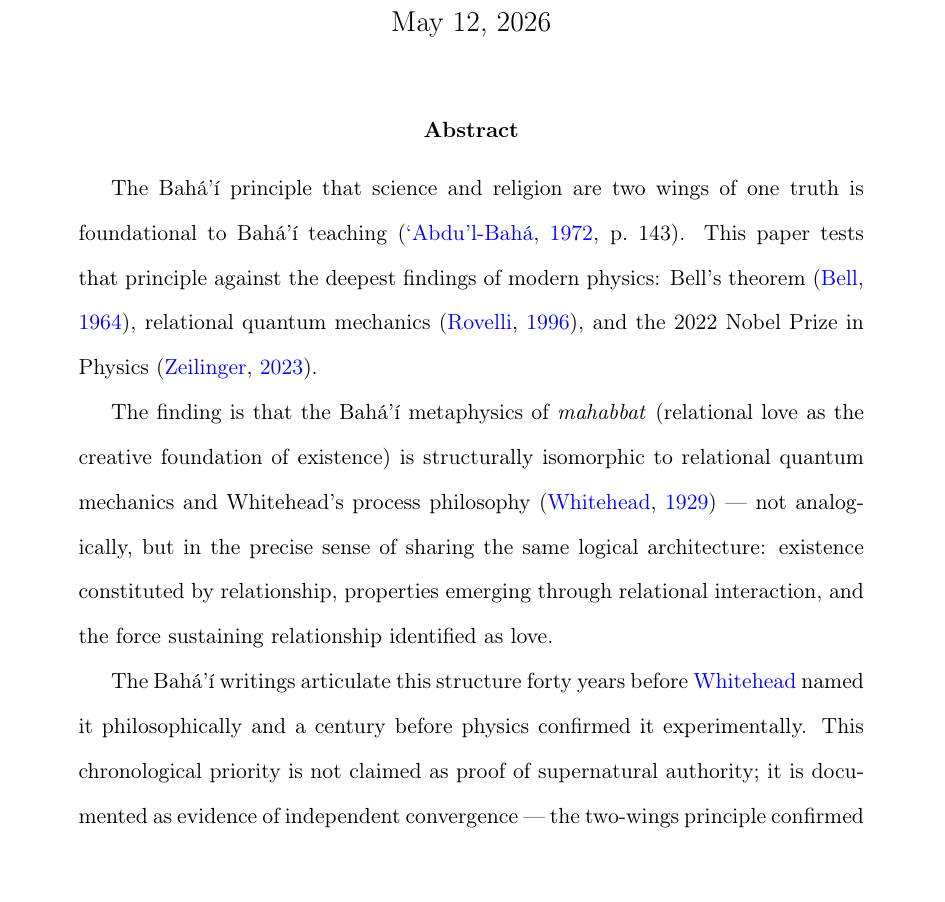
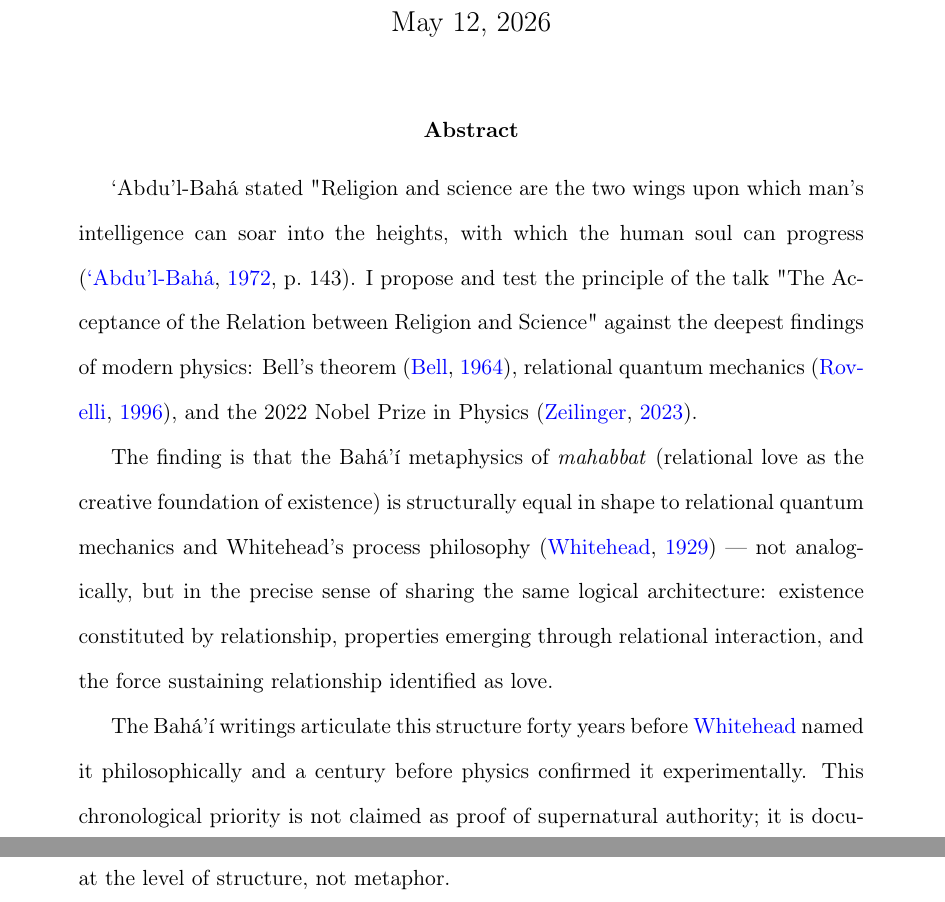
Before and after one commit to adams-research/pub3-bahai-studies, a LaTeX paper (main.tex, which reads sections/00-abstract.tex): part of page 1 of 19 before the commit and two parts of pages 1 and 2 of 19 after it, the two joined at a grey line, cut so that both start at the same text, the shorter picture padded with empty space. Compiled offline with pdfLaTeX.

Commit message:
Updates from Overleaf

```diff
--- a/sections/00-abstract.tex
+++ b/sections/00-abstract.tex
@@ -2,21 +2,8 @@
 % No mathematics required. State the two-wings principle and structural
 % isomorphism finding. Accessible to \bahai scholars.
 
-The \bahai principle that science and religion are two wings of one truth is
-foundational to \bahai teaching \citep[p.~143]{ParisTalks}.
-This paper tests that principle against the deepest findings of modern physics:
-Bell's theorem~\citep{Bell1964}, relational quantum mechanics~\citep{Rovelli1996},
-and the 2022 Nobel Prize in Physics~\citep{Zeilinger2023Nobel}.
+\AbdulBaha stated "Religion and science are the two wings upon which man’s intelligence can soar into the heights, with which the human soul can progress \citep[p.~143]{ParisTalks}. I propose and test the principle of the talk "The Acceptance of the Relation between Religion and Science" against the deepest findings of modern physics: Bell's theorem~\citep{Bell1964}, relational quantum mechanics~\citep{Rovelli1996}, and the 2022 Nobel Prize in Physics~\citep{Zeilinger2023Nobel}.
 
-The finding is that the \bahai metaphysics of \mahabbat (relational love as the
-creative foundation of existence) is structurally isomorphic to relational quantum
-mechanics and Whitehead's process philosophy~\citep{Whitehead1929} --- not
-analogically, but in the precise sense of sharing the same logical architecture:
-existence constituted by relationship, properties emerging through relational
-interaction, and the force sustaining relationship identified as love.
+The finding is that the \bahai metaphysics of \mahabbat (relational love as the creative foundation of existence) is structurally equal in shape to relational quantum mechanics and Whitehead's process philosophy~\citep{Whitehead1929} --- not analogically, but in the precise sense of sharing the same logical architecture: existence constituted by relationship, properties emerging through relational interaction, and the force sustaining relationship identified as love.
 
-The \bahai writings articulate this structure forty years before \citeauthor{Whitehead1929}
-named it philosophically and a century before physics confirmed it experimentally.
-This chronological priority is not claimed as proof of supernatural authority;
-it is documented as evidence of independent convergence --- the two-wings principle
-confirmed at the level of structure, not metaphor.
+The \bahai writings articulate this structure forty years before \citeauthor{Whitehead1929} named it philosophically and a century before physics confirmed it experimentally. This chronological priority is not claimed as proof of supernatural authority; it is documented as evidence of independent convergence --- the two-wings principle confirmed at the level of structure, not metaphor.
```
